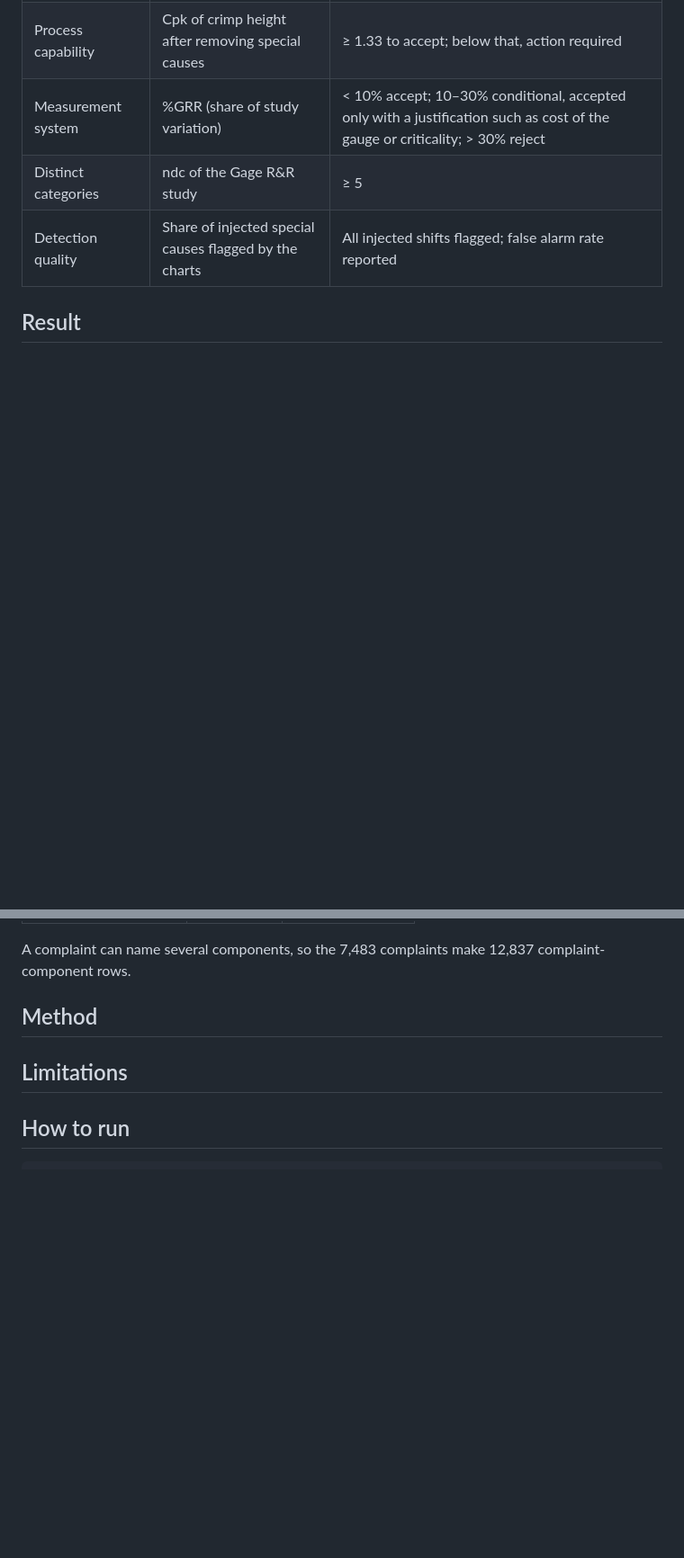
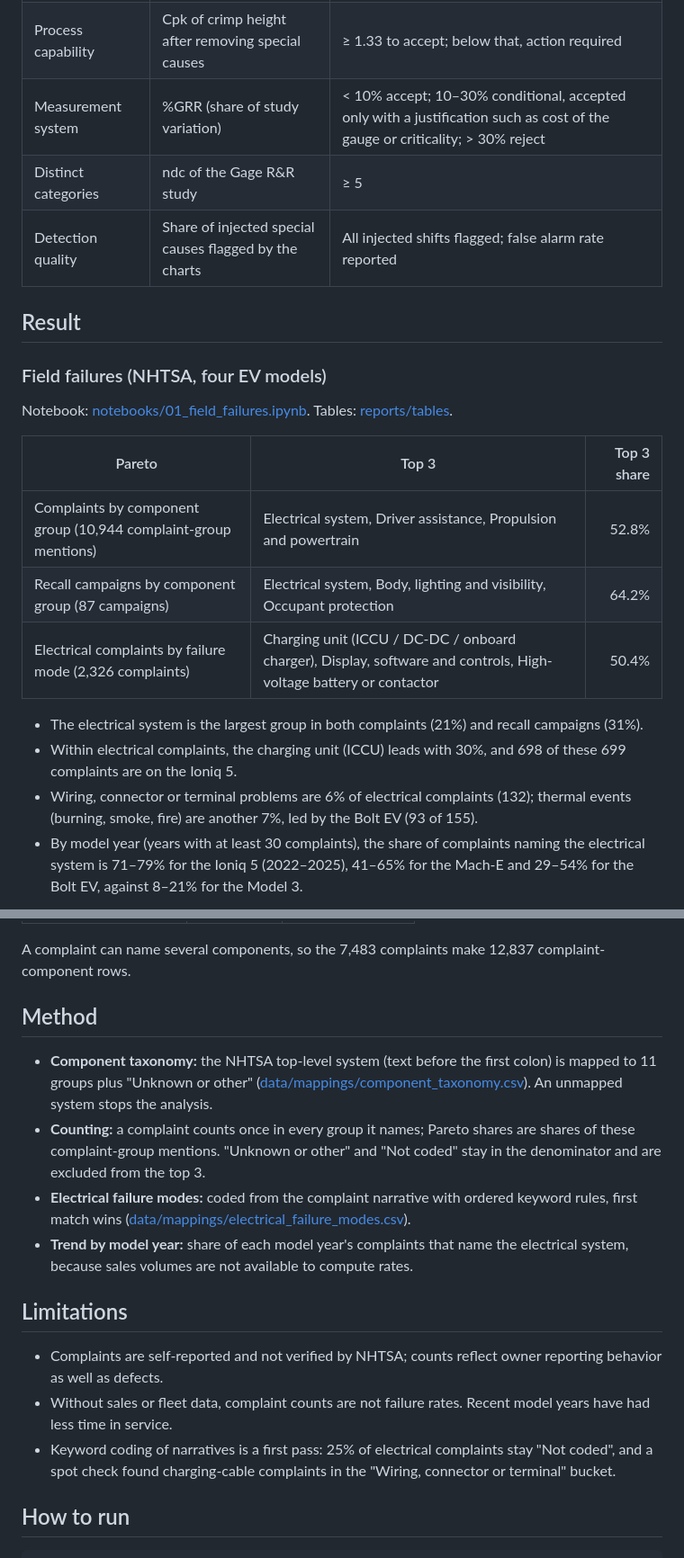
Before and after one commit to stephanyalves-eng/p2-field-failure-spc, a Markdown page: README.md, 2 parts joined by grey strips. Shown at 90% size. Rendered like a GitHub page; blank space fills up the shorter version.

```diff
--- a/README.md
+++ b/README.md
@@ -35,3 +35,18 @@ Which failure modes dominate the field in vehicle and aircraft electrical system
 
 ## Result
 
+### Field failures (NHTSA, four EV models)
+
+Notebook: [notebooks/01_field_failures.ipynb](notebooks/01_field_failures.ipynb). Tables: [reports/tables](reports/tables).
+
+| Pareto | Top 3 | Top 3 share |
+|---|---|---:|
+| Complaints by component group (10,944 complaint-group mentions) | Electrical system, Driver assistance, Propulsion and powertrain | 52.8% |
+| Recall campaigns by component group (87 campaigns) | Electrical system, Body, lighting and visibility, Occupant protection | 64.2% |
+| Electrical complaints by failure mode (2,326 complaints) | Charging unit (ICCU / DC-DC / onboard charger), Display, software and controls, High-voltage battery or contactor | 50.4% |
+
+- The electrical system is the largest group in both complaints (21%) and recall campaigns (31%).
+- Within electrical complaints, the charging unit (ICCU) leads with 30%, and 698 of these 699 complaints are on the Ioniq 5.
+- Wiring, connector or terminal problems are 6% of electrical complaints (132); thermal events (burning, smoke, fire) are another 7%, led by the Bolt EV (93 of 155).
+- By model year (years with at least 30 complaints), the share of complaints naming the electrical system is 71–79% for the Ioniq 5 (2022–2025), 41–65% for the Mach-E and 29–54% for the Bolt EV, against 8–21% for the Model 3.
+
@@ -53,7 +74,16 @@ A complaint can name several components, so the 7,483 complaints make 12,837 com
 
 ## Method
 
+- **Component taxonomy:** the NHTSA top-level system (text before the first colon) is mapped to 11 groups plus "Unknown or other" ([data/mappings/component_taxonomy.csv](data/mappings/component_taxonomy.csv)). An unmapped system stops the analysis.
+- **Counting:** a complaint counts once in every group it names; Pareto shares are shares of these complaint-group mentions. "Unknown or other" and "Not coded" stay in the denominator and are excluded from the top 3.
+- **Electrical failure modes:** coded from the complaint narrative with ordered keyword rules, first match wins ([data/mappings/electrical_failure_modes.csv](data/mappings/electrical_failure_modes.csv)).
+- **Trend by model year:** share of each model year's complaints that name the electrical system, because sales volumes are not available to compute rates.
+
 ## Limitations
+
+- Complaints are self-reported and not verified by NHTSA; counts reflect owner reporting behavior as well as defects.
+- Without sales or fleet data, complaint counts are not failure rates. Recent model years have had less time in service.
+- Keyword coding of narratives is a first pass: 25% of electrical complaints stay "Not coded", and a spot check found charging-cable complaints in the "Wiring, connector or terminal" bucket.
 
 ## How to run
 
```
Also changed, not shown: other parts of README.md (+6 -0 lines), reports/figures/nhtsa_complaints_pareto.png (added), reports/figures/nhtsa_electrical_failure_modes_pareto.png (added), reports/figures/nhtsa_electrical_share_by_model_year.png (added), reports/figures/nhtsa_recalls_pareto.png (added), 11 other files.
